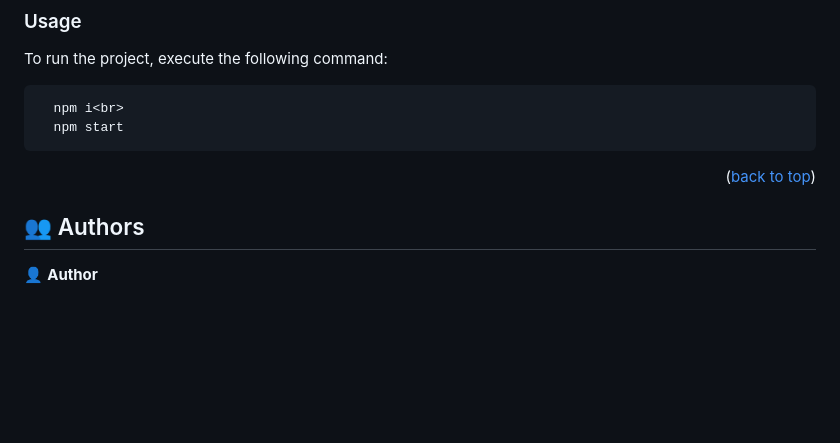
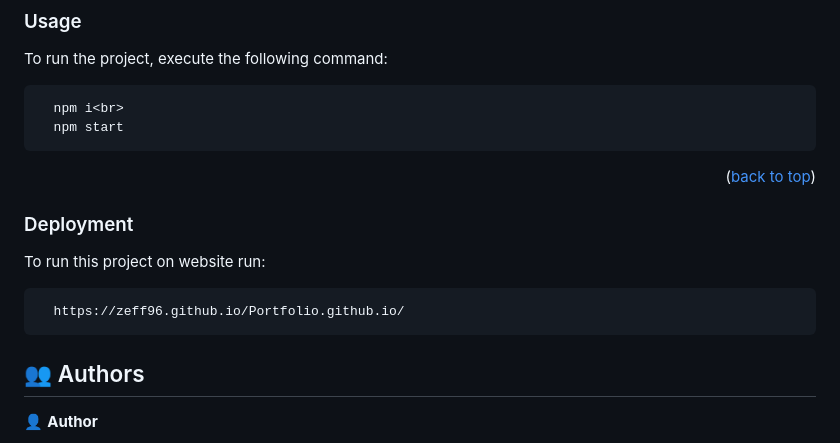
Before and after one commit to zeff96/personal-portfolio, a Markdown page: README.md, the part around the change. GitHub-like rendering; blank space fills up the shorter version.

Commit message:
Add github pages deployment to the site.

````diff
--- a/README.md
+++ b/README.md
@@ -105,11 +105,15 @@ To run the project, execute the following command:
   npm start
 ```
 
-
-
 <p align="right">(<a href="#readme-top">back to top</a>)</p>
 
+### Deployment
 
+To run this project on website run:
+
+```sh
+  https://zeff96.github.io/Portfolio.github.io/
+```
 ## 👥 Authors <a name="authors"></a>
 
 👤 **Author**
````
